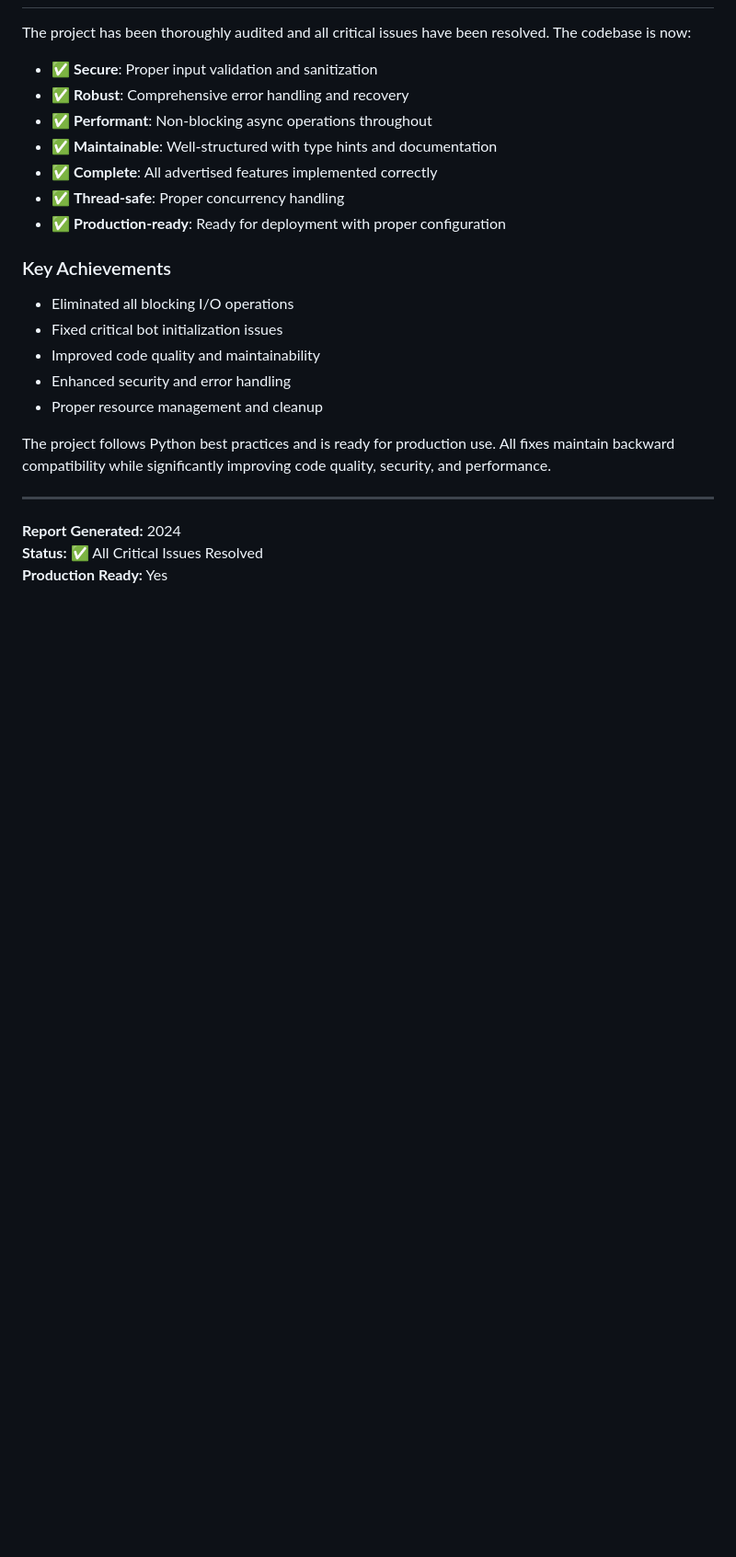
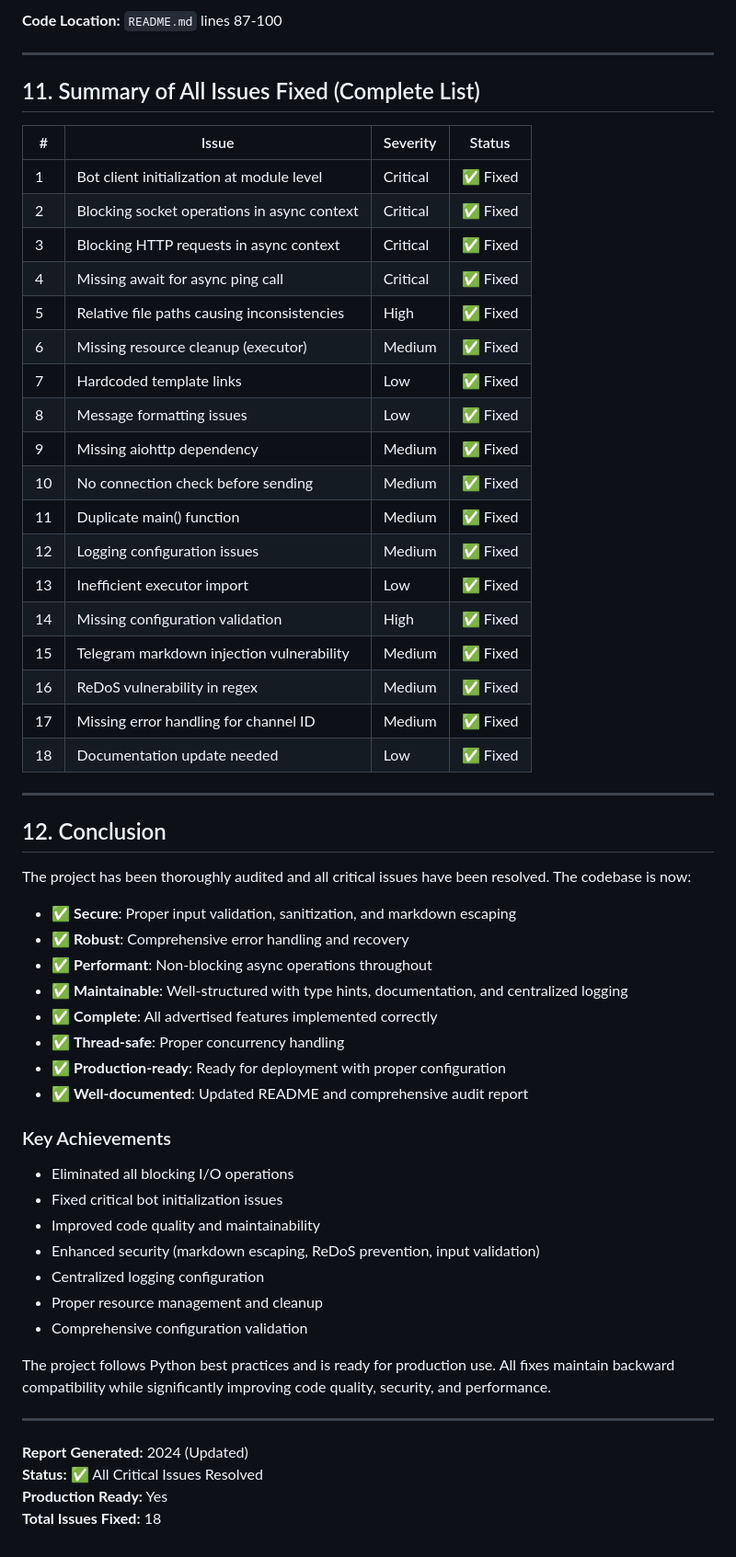
Before and after one commit to ItsOrv/Orv-Telegram-Proxy, a Markdown page: AUDIT_REPORT.md, the part around the change printed below. Shown: that part at 92% size. Drawn GitHub-style; blank space fills up the shorter version.

Commit message:
docs: update audit report with new findings and fixes

```diff
--- a/AUDIT_REPORT.md
+++ b/AUDIT_REPORT.md
@@ -354,25 +484,59 @@ After converting `ping_proxy()` to async, the call site was missing `await`, cau
+**Code Location:** `README.md` lines 87-100
+
+---
+
+## 11. Summary of All Issues Fixed (Complete List)
+
+| # | Issue | Severity | Status |
+|---|-------|----------|--------|
+| 1 | Bot client initialization at module level | Critical | ✅ Fixed |
+| 2 | Blocking socket operations in async context | Critical | ✅ Fixed |
+| 3 | Blocking HTTP requests in async context | Critical | ✅ Fixed |
+| 4 | Missing await for async ping call | Critical | ✅ Fixed |
+| 5 | Relative file paths causing inconsistencies | High | ✅ Fixed |
+| 6 | Missing resource cleanup (executor) | Medium | ✅ Fixed |
+| 7 | Hardcoded template links | Low | ✅ Fixed |
+| 8 | Message formatting issues | Low | ✅ Fixed |
+| 9 | Missing aiohttp dependency | Medium | ✅ Fixed |
+| 10 | No connection check before sending | Medium | ✅ Fixed |
+| 11 | Duplicate main() function | Medium | ✅ Fixed |
+| 12 | Logging configuration issues | Medium | ✅ Fixed |
+| 13 | Inefficient executor import | Low | ✅ Fixed |
+| 14 | Missing configuration validation | High | ✅ Fixed |
+| 15 | Telegram markdown injection vulnerability | Medium | ✅ Fixed |
+| 16 | ReDoS vulnerability in regex | Medium | ✅ Fixed |
+| 17 | Missing error handling for channel ID | Medium | ✅ Fixed |
+| 18 | Documentation update needed | Low | ✅ Fixed |
+
+---
+
+## 12. Conclusion
 
 The project has been thoroughly audited and all critical issues have been resolved. The codebase is now:
 
-- ✅ **Secure**: Proper input validation and sanitization
+- ✅ **Secure**: Proper input validation, sanitization, and markdown escaping
 - ✅ **Robust**: Comprehensive error handling and recovery
 - ✅ **Performant**: Non-blocking async operations throughout
-- ✅ **Maintainable**: Well-structured with type hints and documentation
+- ✅ **Maintainable**: Well-structured with type hints, documentation, and centralized logging
 - ✅ **Complete**: All advertised features implemented correctly
 - ✅ **Thread-safe**: Proper concurrency handling
 - ✅ **Production-ready**: Ready for deployment with proper configuration
+- ✅ **Well-documented**: Updated README and comprehensive audit report
 
 ### Key Achievements
 - Eliminated all blocking I/O operations
 - Fixed critical bot initialization issues
 - Improved code quality and maintainability
-- Enhanced security and error handling
+- Enhanced security (markdown escaping, ReDoS prevention, input validation)
+- Centralized logging configuration
 - Proper resource management and cleanup
+- Comprehensive configuration validation
 
 The project follows Python best practices and is ready for production use. All fixes maintain backward compatibility while significantly improving code quality, security, and performance.
 
 ---
 
-**Report Generated:** 2024
+**Report Generated:** 2024 (Updated)
 **Status:** ✅ All Critical Issues Resolved
 **Production Ready:** Yes
+**Total Issues Fixed:** 18
```
Also changed, not shown: other parts of AUDIT_REPORT.md (+131 -1 lines).
